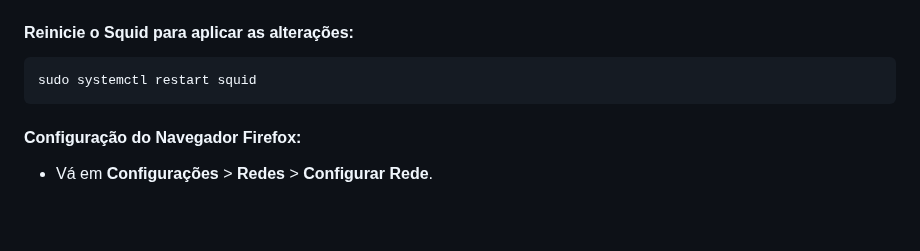
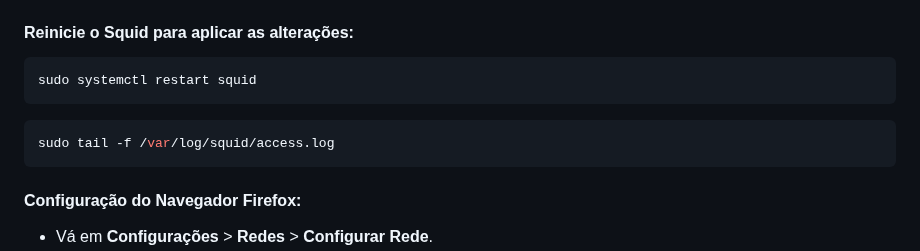
Before and after one commit to KaueRian/ADS, a Markdown page: REDES I/proxy.md, the part around the change. GitHub-like rendering; blank space fills up the shorter version.

````diff
--- a/REDES I/proxy.md
+++ b/REDES I/proxy.md
@@ -94,6 +94,12 @@ O Squid Proxy permite realizar uma série de bloqueios e permissões com base em
 sudo systemctl restart squid
 ```
 
+```bash
+sudo tail -f /var/log/squid/access.log
+```
+
+
+
 #### **Configuração do Navegador Firefox:**
 
 - Vá em **Configurações** > **Redes** > **Configurar Rede**.
````
